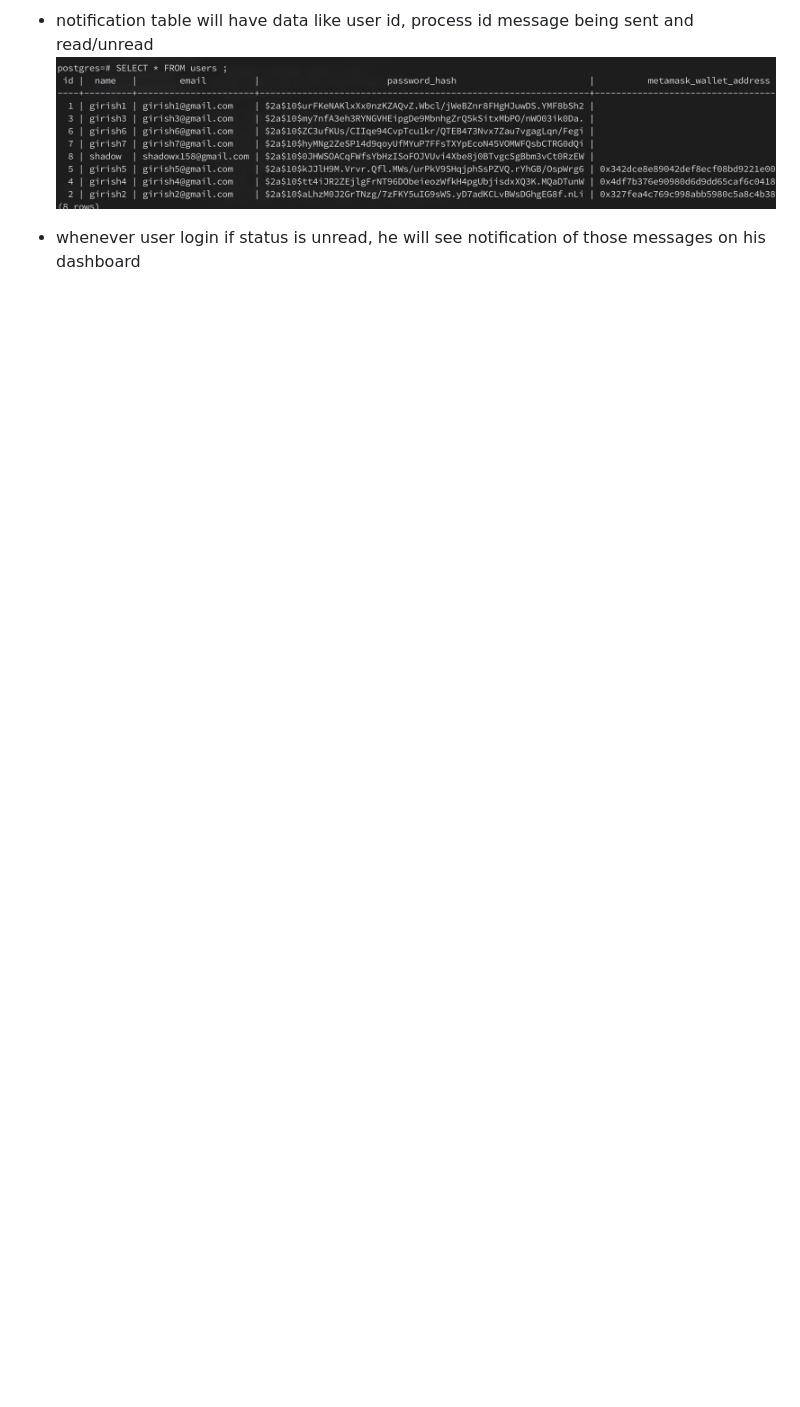
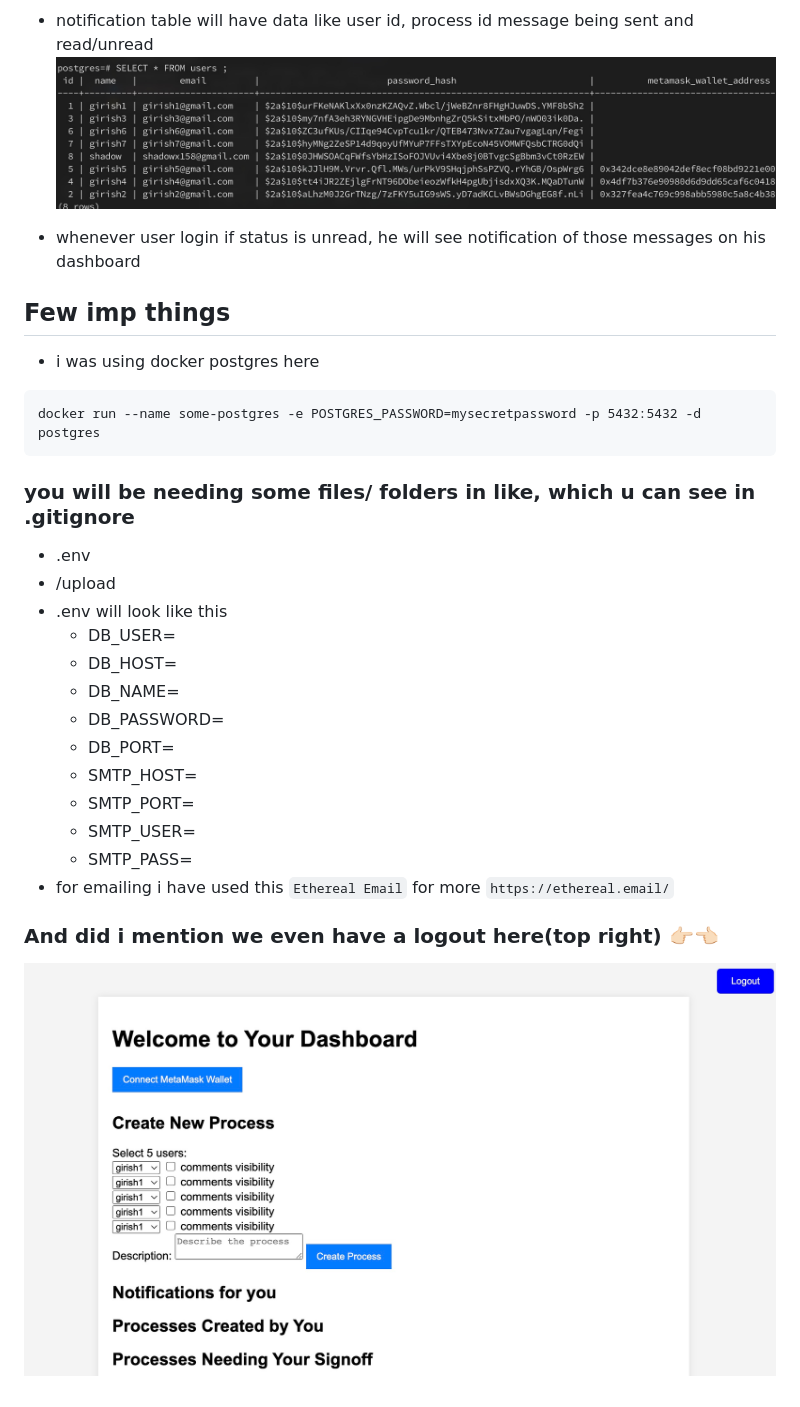
Before and after one commit to cgirish01/xal, a Markdown page: README.md, the part around the change printed below. Rendered like a GitHub page; pictures changed too: screenshots/signout.jpg (added); blank space fills up the shorter version.

Commit message:
final readme2

````diff
--- a/README.md
+++ b/README.md
@@ -92,3 +91,30 @@ signs off.
  ![server starting page](./screenshots/userdb.jpg)
 
  - whenever user login if status is unread, he will see notification of those messages on his dashboard
+
+
+
+## Few imp things
+-  i was using docker postgres here
+```
+docker run --name some-postgres -e POSTGRES_PASSWORD=mysecretpassword -p 5432:5432 -d postgres
+```
+
+### you will be needing some files/ folders in like, which u can see in .gitignore
+  - .env
+  - /upload
+- .env will look like this
+  - DB_USER=
+  - DB_HOST=
+  - DB_NAME=
+  - DB_PASSWORD=
+  - DB_PORT=
+  - SMTP_HOST=
+  - SMTP_PORT=
+  - SMTP_USER=
+  - SMTP_PASS=
+- for emailing i have used this `Ethereal Email` for more `https://ethereal.email/`
+
+ ### And did i mention we even have a logout here(top right) 👉🏻👈🏻
+
+ ![server starting page](./screenshots/signout.jpg)
````
Also changed, not shown: other parts of README.md (+0 -1 lines).
